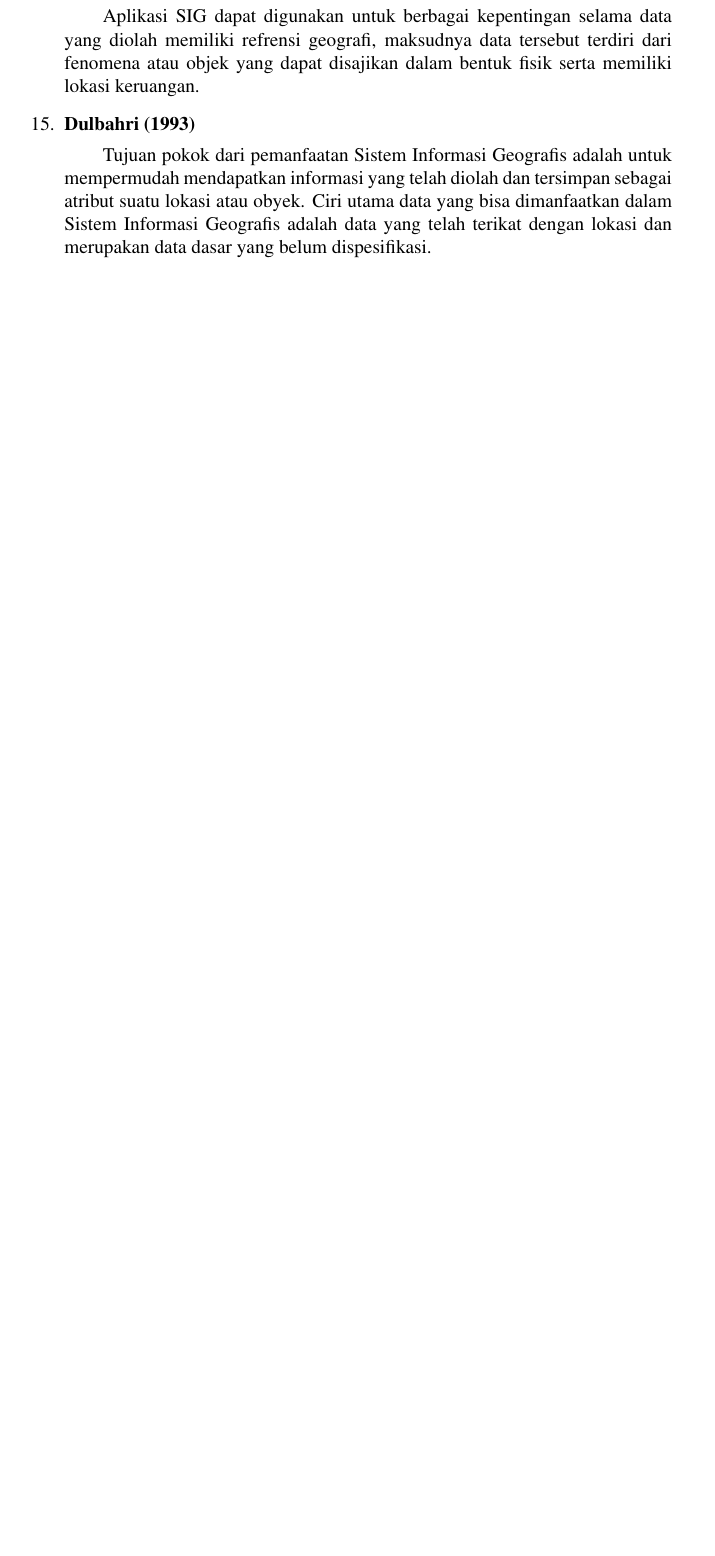
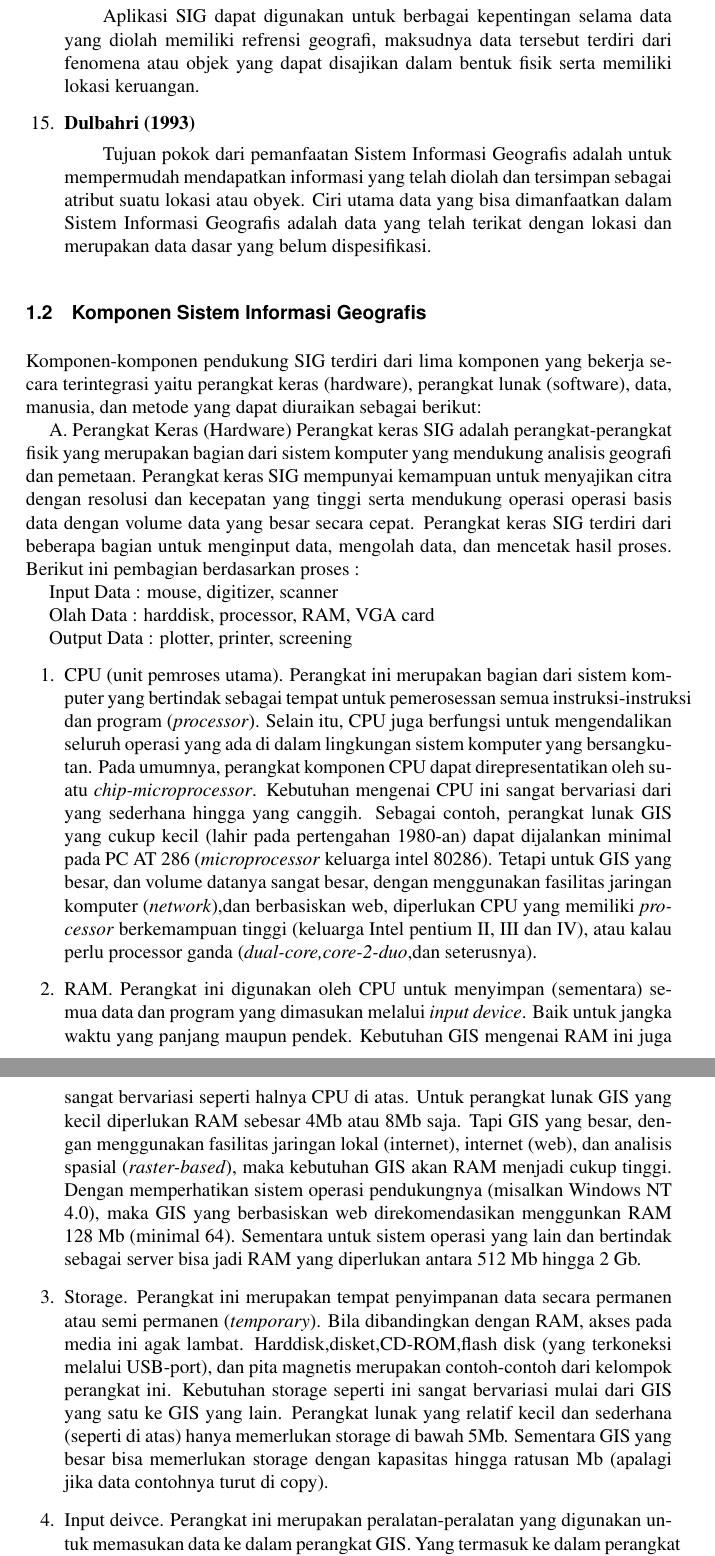
Before and after one commit to BukuInformatika/GIS2019, a LaTeX thesis (main.tex, which reads chapters/PENGENALAN_SISTEM_INFORMASI_GEOGRAFIS.tex): part of page 36 of 68 before the commit and two parts of pages 36 and 37 of 68 after it, the two joined at a grey line, cut so that both start at the same text, the shorter picture padded with empty space. Compiled offline with pdfLaTeX.

Commit message:
update gis komponen sistem inforasi geografis

```diff
--- a/chapters/PENGENALAN_SISTEM_INFORMASI_GEOGRAFIS.tex
+++ b/chapters/PENGENALAN_SISTEM_INFORMASI_GEOGRAFIS.tex
@@ -74,3 +74,21 @@ SIG akan memberi nilai tambah pada kemampuan pengindraan jauh dalam menghasilkan
 \subitem Tujuan pokok dari pemanfaatan Sistem Informasi Geografis adalah untuk mempermudah mendapatkan informasi yang telah diolah dan tersimpan sebagai atribut suatu lokasi atau obyek. Ciri utama data yang bisa dimanfaatkan dalam Sistem Informasi Geografis adalah data yang telah terikat dengan lokasi dan merupakan data dasar yang belum dispesifikasi.
 
 \end{enumerate}
+
+\section{Komponen Sistem Informasi Geografis}
+Komponen-komponen pendukung SIG terdiri dari lima komponen yang bekerja secara terintegrasi yaitu perangkat keras (hardware), perangkat lunak (software), data, manusia, dan metode yang dapat diuraikan sebagai berikut:
+
+A.   Perangkat Keras (Hardware)
+ Perangkat keras SIG adalah perangkat-perangkat fisik yang merupakan bagian dari sistem komputer yang mendukung analisis geografi dan pemetaan. Perangkat keras SIG mempunyai kemampuan untuk menyajikan citra dengan resolusi dan kecepatan yang tinggi serta mendukung operasi operasi basis data dengan volume data yang besar secara cepat. Perangkat keras SIG terdiri dari beberapa bagian untuk menginput data, mengolah data, dan mencetak hasil proses. Berikut ini pembagian berdasarkan proses :
+
+ Input Data	 : mouse, digitizer, scanner
+
+ Olah Data 	 : harddisk, processor, RAM, VGA card
+
+ Output Data : plotter, printer, screening
+\begin{enumerate}
+\item CPU (unit pemroses utama). Perangkat ini merupakan bagian dari sistem komputer yang bertindak sebagai tempat untuk pemerosessan semua instruksi-instruksi dan program (\textit{processor}). Selain itu, CPU juga berfungsi untuk mengendalikan seluruh operasi yang ada di dalam lingkungan sistem komputer yang bersangkutan. Pada umumnya, perangkat komponen CPU dapat direpresentatikan oleh suatu \textit{chip-microprocessor}. Kebutuhan mengenai CPU ini sangat bervariasi dari yang sederhana hingga yang canggih. Sebagai contoh, perangkat lunak GIS yang cukup kecil (lahir pada pertengahan 1980-an) dapat dijalankan minimal pada PC AT 286 (\textit{microprocessor} keluarga intel 80286). Tetapi untuk GIS yang besar, dan volume datanya sangat besar, dengan menggunakan fasilitas jaringan komputer (\textit{network}),dan berbasiskan web, diperlukan CPU yang memiliki \textit{processor} berkemampuan tinggi (keluarga Intel pentium II, III dan IV), atau kalau perlu processor ganda (\textit{dual-core,core-2-duo},dan seterusnya).
+\item RAM. Perangkat ini digunakan oleh CPU untuk menyimpan (sementara) semua data dan program yang dimasukan melalui \textit{input device}. Baik untuk jangka waktu yang panjang maupun pendek. Kebutuhan GIS mengenai RAM ini juga sangat bervariasi seperti halnya CPU di atas. Untuk perangkat lunak GIS yang kecil diperlukan RAM sebesar 4Mb atau 8Mb saja. Tapi GIS yang besar, dengan menggunakan fasilitas jaringan lokal (internet), internet (web), dan analisis spasial (\textit{raster-based}), maka kebutuhan GIS akan RAM menjadi cukup tinggi. Dengan memperhatikan sistem operasi pendukungnya (misalkan Windows NT 4.0), maka GIS yang berbasiskan web direkomendasikan menggunkan RAM 128 Mb (minimal 64). Sementara untuk sistem operasi yang lain dan bertindak sebagai server bisa jadi RAM yang diperlukan antara 512 Mb hingga 2 Gb.
+\item Storage. Perangkat ini merupakan tempat penyimpanan data secara permanen atau semi permanen (\textit{temporary}). Bila dibandingkan dengan RAM, akses pada media ini agak lambat. Harddisk,disket,CD-ROM,flash disk (yang terkoneksi melalui USB-port), dan pita magnetis merupakan contoh-contoh dari kelompok perangkat ini. Kebutuhan storage seperti ini sangat bervariasi mulai dari GIS yang satu ke GIS yang lain. Perangkat lunak yang relatif kecil dan sederhana (seperti di atas) hanya memerlukan storage di bawah 5Mb. Sementara GIS yang besar bisa memerlukan storage dengan kapasitas hingga ratusan Mb (apalagi jika data contohnya turut di copy).
+\item Input deivce. Perangkat ini merupakan peralatan-peralatan yang digunakan untuk memasukan data ke dalam perangkat GIS. Yang termasuk ke dalam perangkat ini adalah \textit{keyboard, mouse, digitaizer, scaner,} kamera digital, dan sebagainya.
+\item Output device. Perangkat ini merupakan peralatan-peralatan yang digunakan untuk merepresentasikan data dan atau informasi GIS. Yang termasuk ke dalam perangkat ini adalah layer monitor, printer plotter, dan sebagainya.
```
Also changed, not shown: main.pdf, chapters/PENGENALAN_SISTEM_INFORMASI_GEOGRAFIS.tex (3 more changed lines).
